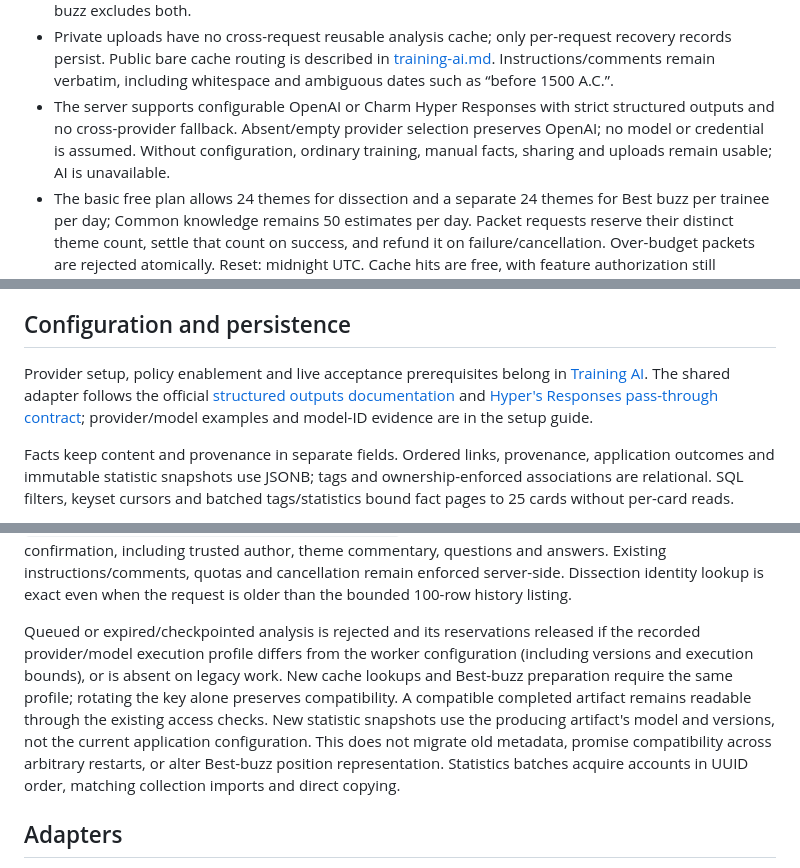
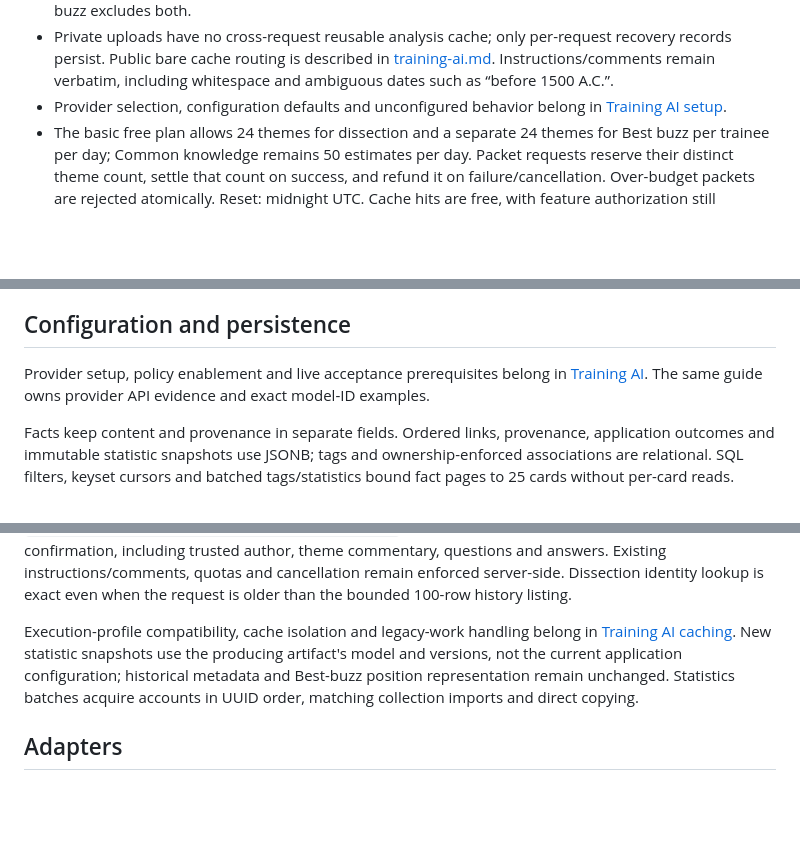
Before and after one commit to nikofon/sitg_bot, a Markdown page: docs/training-knowledge-integration.md, 3 parts joined by grey strips. Drawn GitHub-style; blank space fills up the shorter version.

Commit message:
no-mistakes(document): Clarify AI accounting and consolidate provider documentation

```diff
--- a/docs/training-knowledge-integration.md
+++ b/docs/training-knowledge-integration.md
@@ -24,10 +24,8 @@ See [database operations](database-operations.md#schema-baseline) for migrations
   recovery records persist. Public bare cache routing is described in [training-ai.md](training-ai.md).
   Instructions/comments remain verbatim,
   including whitespace and ambiguous dates such as “before 1500 A.C.”.
-- The server supports configurable OpenAI or Charm Hyper Responses with strict structured
-  outputs and no cross-provider fallback. Absent/empty provider selection preserves OpenAI;
-  no model or credential is assumed. Without configuration, ordinary training,
-  manual facts, sharing and uploads remain usable; AI is unavailable.
+- Provider selection, configuration defaults and unconfigured behavior belong in
+  [Training AI setup](training-ai.md#enabling-and-live-acceptance-operator-steps-not-automated-test-claims).
 - The basic free plan allows 24 themes for dissection and a separate 24 themes for
   Best buzz per trainee per day; Common knowledge remains 50 estimates per day.
   Packet requests reserve their distinct theme count, settle that count on success,
@@ -58,10 +56,7 @@ See [database operations](database-operations.md#schema-baseline) for migrations
 
 Provider setup, policy enablement and live acceptance prerequisites belong in
 [Training AI](training-ai.md#enabling-and-live-acceptance-operator-steps-not-automated-test-claims).
-The shared adapter follows the official
-[structured outputs documentation](https://developers.openai.com/api/docs/guides/structured-outputs?api-mode=responses)
-and [Hyper's Responses pass-through contract](https://hyper.charm.land/docs/api/openai-responses.md);
-provider/model examples and model-ID evidence are in the setup guide.
+The same guide owns provider API evidence and exact model-ID examples.
 
 Facts keep content and provenance in separate fields. Ordered links, provenance,
 application outcomes and immutable statistic snapshots use JSONB; tags and
@@ -203,16 +198,12 @@ exposure confirmation, including trusted author, theme commentary, questions and
 Existing instructions/comments, quotas and cancellation remain enforced server-side. Dissection identity lookup is exact even
 when the request is older than the bounded 100-row history listing.
 
-Queued or expired/checkpointed analysis is rejected and its reservations released
-if the recorded provider/model execution profile differs from the worker
-configuration (including versions and execution bounds), or is absent on legacy work.
-New cache lookups and Best-buzz preparation require the same profile; rotating the key alone
-preserves compatibility. A compatible completed artifact remains readable through the existing
-access checks. New statistic snapshots use the producing artifact's model and
-versions, not the current application configuration. This does not migrate old
-metadata, promise compatibility across arbitrary restarts, or alter Best-buzz
-position representation. Statistics batches acquire accounts in UUID order, matching
-collection imports and direct copying.
+Execution-profile compatibility, cache isolation and legacy-work handling belong in
+[Training AI caching](training-ai.md#analysis-requests-jobs-and-caching).
+New statistic snapshots use the producing artifact's model and versions, not the current
+application configuration; historical metadata and Best-buzz position representation remain
+unchanged. Statistics batches acquire accounts in UUID order, matching collection imports
+and direct copying.
 
 ## Adapters
 
```
Also changed, not shown: docs/database-operations.md (+2 -2 lines), docs/training-ai.md (+9 -2 lines).
